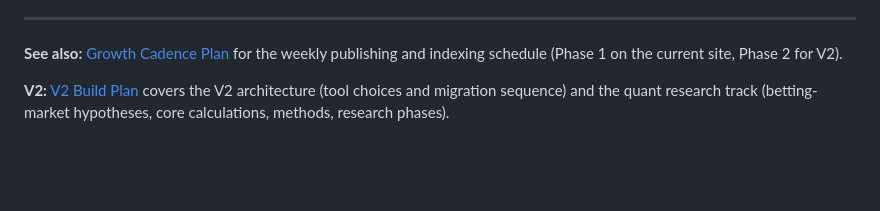
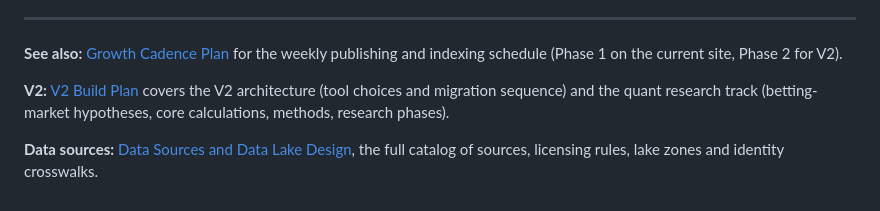
Before and after one commit to pipersandman/nfl-observatory, a Markdown page: docs/DATA_AND_MODELING_ROADMAP.md, the part around the change. Drawn GitHub-style; blank space fills up the shorter version.

```diff
--- a/docs/DATA_AND_MODELING_ROADMAP.md
+++ b/docs/DATA_AND_MODELING_ROADMAP.md
@@ -245,3 +245,5 @@ Every model change is judged here first.
 **See also:** [Growth Cadence Plan](GROWTH_CADENCE_PLAN.md) for the weekly publishing and indexing schedule (Phase 1 on the current site, Phase 2 for V2).
 
 **V2:** [V2 Build Plan](V2_BUILD_PLAN.md) covers the V2 architecture (tool choices and migration sequence) and the quant research track (betting-market hypotheses, core calculations, methods, research phases).
+
+**Data sources:** [Data Sources and Data Lake Design](DATA_SOURCES.md), the full catalog of sources, licensing rules, lake zones and identity crosswalks.
```
Also changed, not shown: docs/DATA_SOURCES.md (added, +206 -0 lines), docs/V2_BUILD_PLAN.md (+2 -0 lines).
